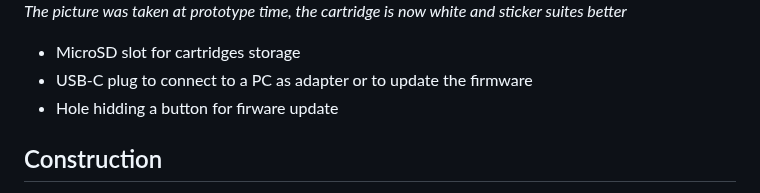
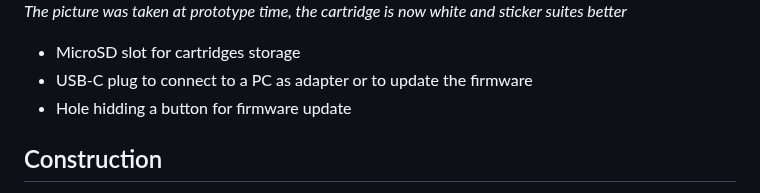
Before and after one commit to Neo2003/PicoGX, a Markdown page: README.md, the part around the change. GitHub-like rendering.

```diff
--- a/README.md
+++ b/README.md
@@ -24,7 +24,7 @@ _The picture was taken at prototype time, the cartridge is now white and sticker
 
 + MicroSD slot for cartridges storage
 + USB-C plug to connect to a PC as adapter or to update the firmware
-+ Hole hidding a button for firware update
++ Hole hidding a button for firmware update
 
 ## Construction
 
```
Also changed, not shown: Programming.md (+4 -1 lines), Pictures/1.5MbTest.jpg (added).
